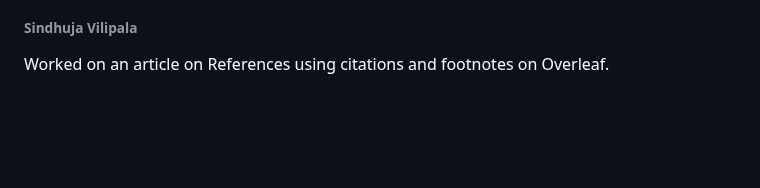
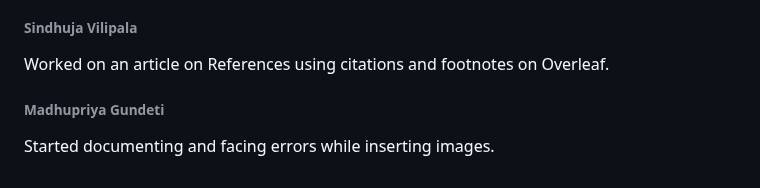
Before and after one commit to srujan0403/GDP2_Project_Group3, a Markdown page: Daily Updates.md, the part around the change. Rendered like a GitHub page; blank space fills up the shorter version.

Commit message:
Apr 3rd update

```diff
--- a/Daily Updates.md
+++ b/Daily Updates.md
@@ -372,3 +372,6 @@ Faced an issue with updating database which is resolved now
 
 ###### Sindhuja Vilipala
 Worked on an article on References using citations and footnotes on Overleaf.
+
+###### Madhupriya Gundeti
+Started documenting and facing errors while inserting images.
```
